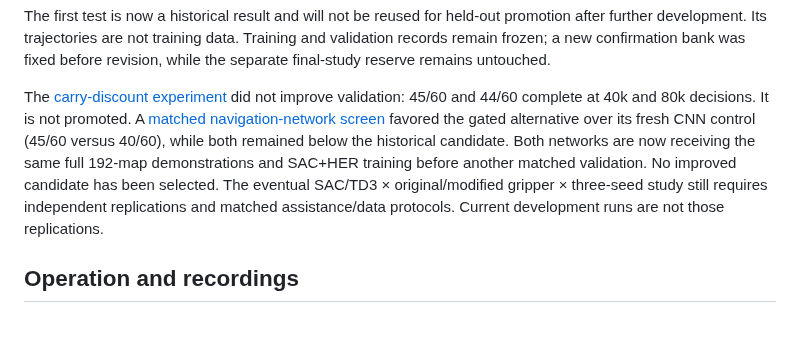
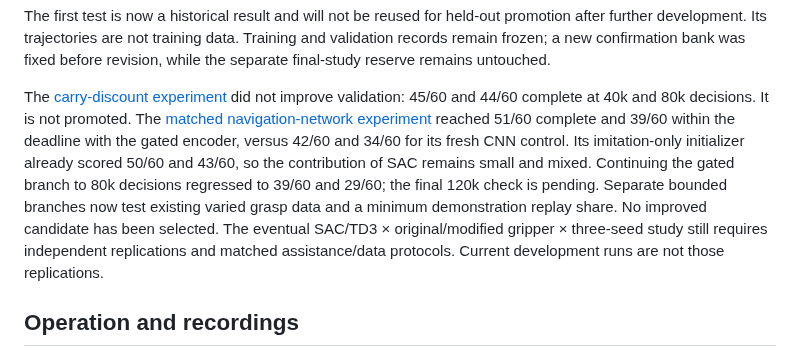
Before and after one commit to euph00/robotics_rl, a Markdown page: docs/project_state.md, the part around the change. Drawn GitHub-style; blank space fills up the shorter version.

Commit message:
Update current state with gated comparison and replay refinements

```diff
--- a/docs/project_state.md
+++ b/docs/project_state.md
@@ -38,11 +38,14 @@ fixed before revision, while the separate final-study reserve remains untouched.
 
 The [carry-discount experiment](phase2_discount_trial.md) did not improve
 validation: 45/60 and 44/60 complete at 40k and 80k decisions. It is not promoted.
-A [matched navigation-network screen](phase2_encoder_screen.md) favored the
-gated alternative over its fresh CNN control (45/60 versus 40/60), while both
-remained below the historical candidate. Both networks are now receiving the
-same full 192-map demonstrations and SAC+HER training before another matched
-validation. No improved candidate has been selected. The eventual SAC/TD3 × original/modified gripper × three-seed study
+The [matched navigation-network experiment](phase2_encoder_screen.md) reached
+51/60 complete and 39/60 within the deadline with the gated encoder, versus
+42/60 and 34/60 for its fresh CNN control. Its imitation-only initializer already
+scored 50/60 and 43/60, so the contribution of SAC remains small and mixed.
+Continuing the gated branch to 80k decisions regressed to 39/60 and 29/60;
+the final 120k check is pending. Separate bounded branches now test existing
+varied grasp data and a minimum demonstration replay share. No improved
+candidate has been selected. The eventual SAC/TD3 × original/modified gripper × three-seed study
 still requires independent replications and matched assistance/data protocols.
 Current development runs are not those replications.
 
```
